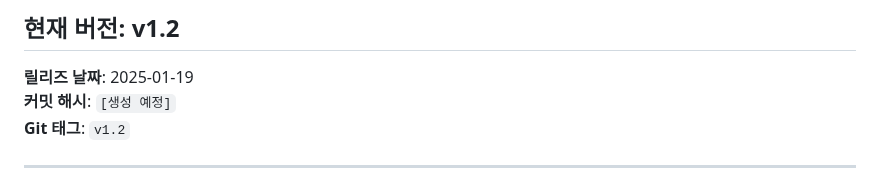
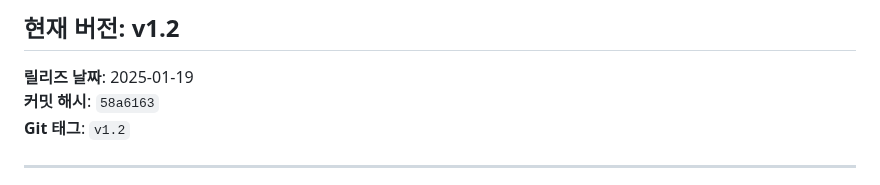
Before and after one commit to Aliasss/KDN, a Markdown page: VERSION.md, the part around the change. Drawn GitHub-style.

```diff
--- a/VERSION.md
+++ b/VERSION.md
@@ -3,7 +3,7 @@
 ## 현재 버전: v1.2
 
 **릴리즈 날짜**: 2025-01-19
-**커밋 해시**: `[생성 예정]`
+**커밋 해시**: `58a6163`
 **Git 태그**: `v1.2`
 
 ---
```
Also changed, not shown: ROLLBACK_GUIDE.md (+1 -1 lines).
